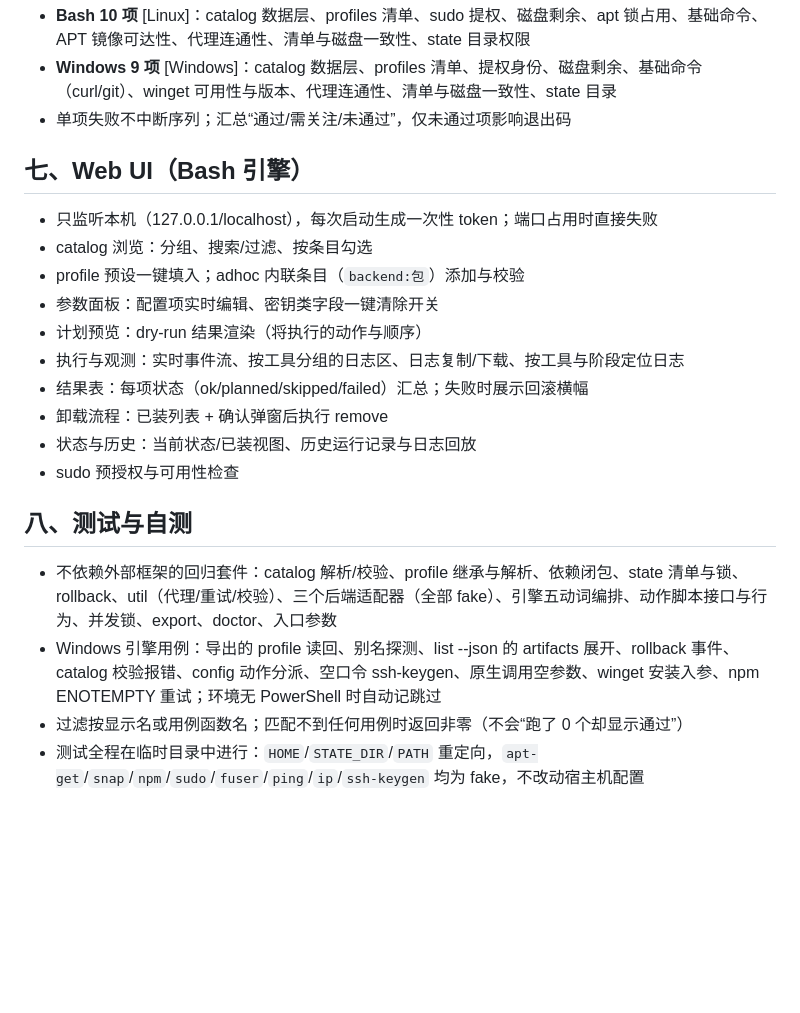
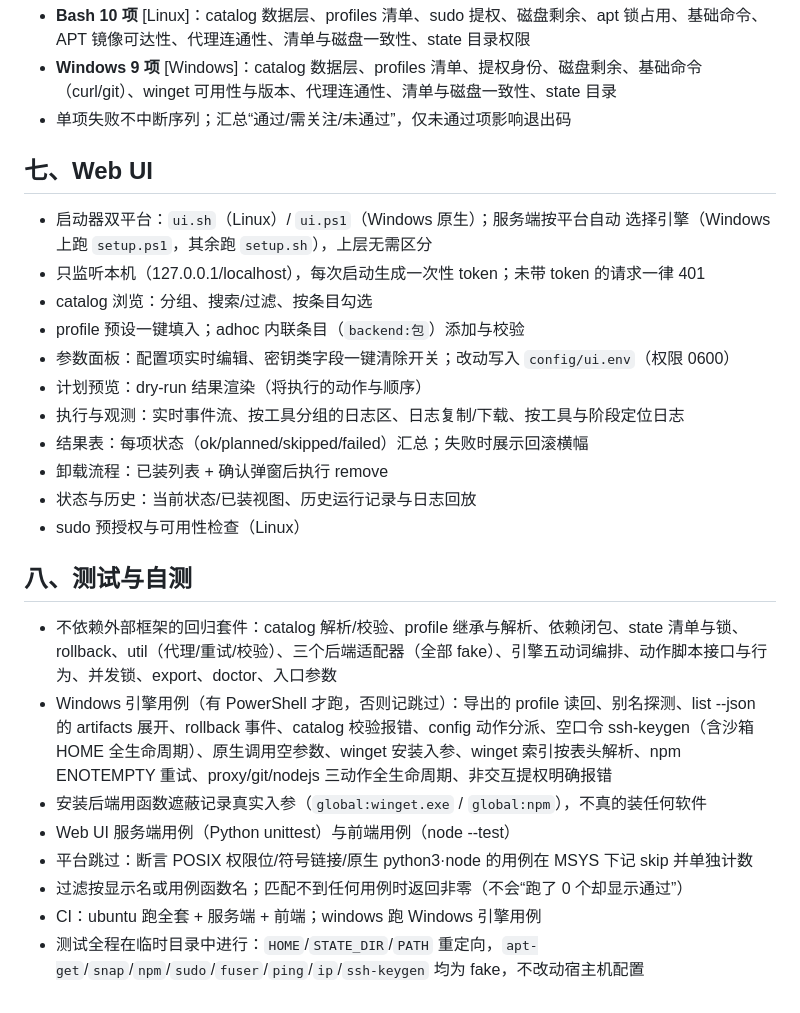
Before and after one commit to cjc-github/os-config, a Markdown page: docs/FEATURES.md, the part around the change. GitHub-like rendering; blank space fills up the shorter version.

```diff
--- a/docs/FEATURES.md
+++ b/docs/FEATURES.md
@@ -77,22 +77,28 @@
 - **Windows 9 项** [Windows]：catalog 数据层、profiles 清单、提权身份、磁盘剩余、基础命令（curl/git）、winget 可用性与版本、代理连通性、清单与磁盘一致性、state 目录
 - 单项失败不中断序列；汇总“通过/需关注/未通过”，仅未通过项影响退出码
 
-## 七、Web UI（Bash 引擎）
+## 七、Web UI
 
-- 只监听本机（127.0.0.1/localhost），每次启动生成一次性 token；端口占用时直接失败
+- 启动器双平台：`ui.sh`（Linux）/ `ui.ps1`（Windows 原生）；服务端按平台自动
+  选择引擎（Windows 上跑 `setup.ps1`，其余跑 `setup.sh`），上层无需区分
+- 只监听本机（127.0.0.1/localhost），每次启动生成一次性 token；未带 token 的请求一律 401
 - catalog 浏览：分组、搜索/过滤、按条目勾选
 - profile 预设一键填入；adhoc 内联条目（`backend:包`）添加与校验
-- 参数面板：配置项实时编辑、密钥类字段一键清除开关
+- 参数面板：配置项实时编辑、密钥类字段一键清除开关；改动写入 `config/ui.env`（权限 0600）
 - 计划预览：dry-run 结果渲染（将执行的动作与顺序）
 - 执行与观测：实时事件流、按工具分组的日志区、日志复制/下载、按工具与阶段定位日志
 - 结果表：每项状态（ok/planned/skipped/failed）汇总；失败时展示回滚横幅
 - 卸载流程：已装列表 + 确认弹窗后执行 remove
 - 状态与历史：当前状态/已装视图、历史运行记录与日志回放
-- sudo 预授权与可用性检查
+- sudo 预授权与可用性检查（Linux）
 
 ## 八、测试与自测
 
 - 不依赖外部框架的回归套件：catalog 解析/校验、profile 继承与解析、依赖闭包、state 清单与锁、rollback、util（代理/重试/校验）、三个后端适配器（全部 fake）、引擎五动词编排、动作脚本接口与行为、并发锁、export、doctor、入口参数
-- Windows 引擎用例：导出的 profile 读回、别名探测、list --json 的 artifacts 展开、rollback 事件、catalog 校验报错、config 动作分派、空口令 ssh-keygen、原生调用空参数、winget 安装入参、npm ENOTEMPTY 重试；环境无 PowerShell 时自动记跳过
+- Windows 引擎用例（有 PowerShell 才跑，否则记跳过）：导出的 profile 读回、别名探测、list --json 的 artifacts 展开、rollback 事件、catalog 校验报错、config 动作分派、空口令 ssh-keygen（含沙箱 HOME 全生命周期）、原生调用空参数、winget 安装入参、winget 索引按表头解析、npm ENOTEMPTY 重试、proxy/git/nodejs 三动作全生命周期、非交互提权明确报错
+- 安装后端用函数遮蔽记录真实入参（`global:winget.exe` / `global:npm`），不真的装任何软件
+- Web UI 服务端用例（Python unittest）与前端用例（node --test）
+- 平台跳过：断言 POSIX 权限位/符号链接/原生 python3·node 的用例在 MSYS 下记 skip 并单独计数
 - 过滤按显示名或用例函数名；匹配不到任何用例时返回非零（不会“跑了 0 个却显示通过”）
+- CI：ubuntu 跑全套 + 服务端 + 前端；windows 跑 Windows 引擎用例
 - 测试全程在临时目录中进行：`HOME`/`STATE_DIR`/`PATH` 重定向，`apt-get`/`snap`/`npm`/`sudo`/`fuser`/`ping`/`ip`/`ssh-keygen` 均为 fake，不改动宿主机配置
```
Also changed, not shown: README.md (+18 -6 lines).
